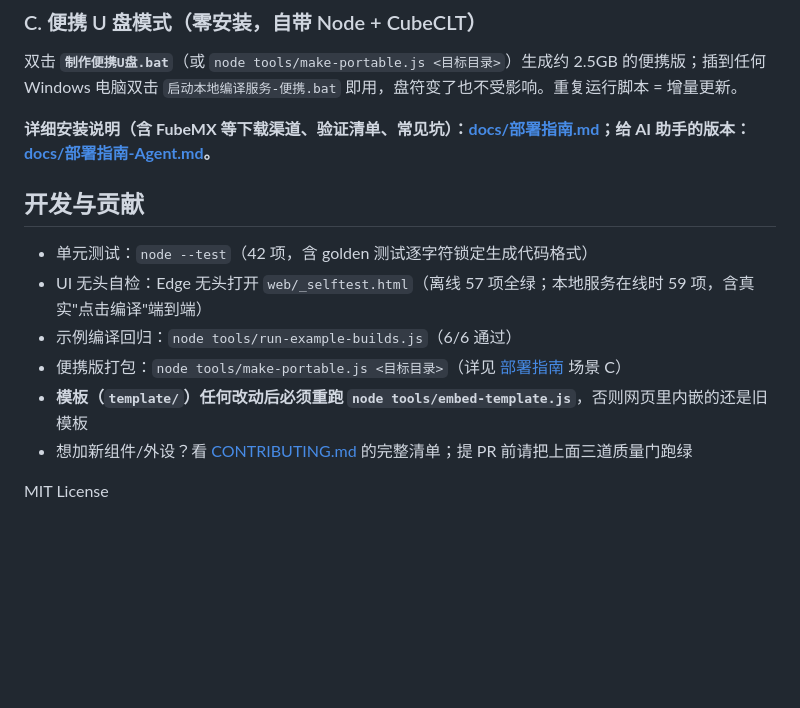
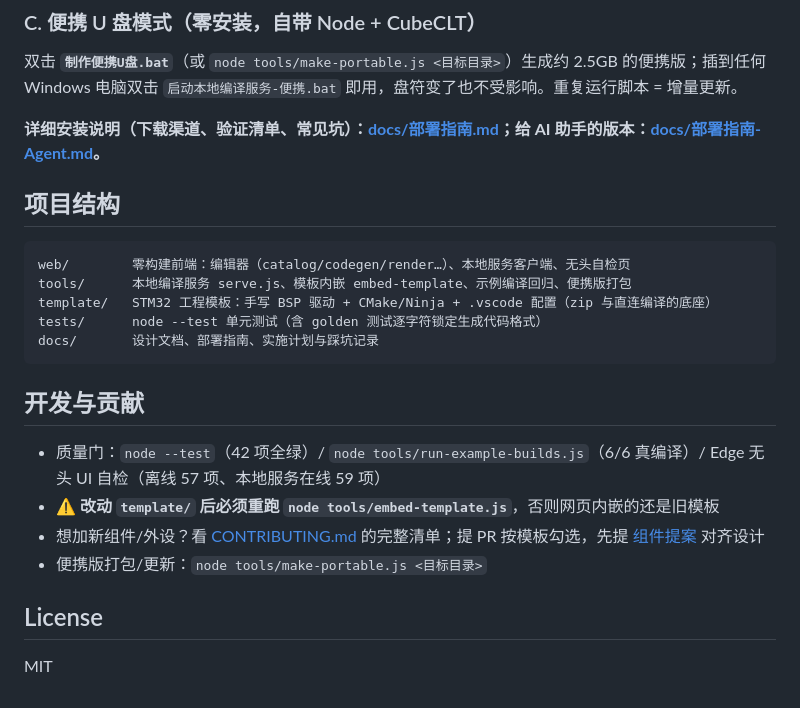
Before and after one commit to hanasite/stm32-blocks, a Markdown page: README.md, the part around one of its changes. Drawn GitHub-style; blank space fills up the shorter version.

````diff
--- a/README.md
+++ b/README.md
@@ -36,15 +52,25 @@
 
 双击 **`制作便携U盘.bat`**（或 `node tools/make-portable.js <目标目录>`）生成约 2.5GB 的便携版；插到任何 Windows 电脑双击 `启动本地编译服务-便携.bat` 即用，盘符变了也不受影响。重复运行脚本 = 增量更新。
 
-**详细安装说明（含 FubeMX 等下载渠道、验证清单、常见坑）：[docs/部署指南.md](docs/部署指南.md)；给 AI 助手的版本：[docs/部署指南-Agent.md](docs/部署指南-Agent.md)。**
+**详细安装说明（下载渠道、验证清单、常见坑）：[docs/部署指南.md](docs/部署指南.md)；给 AI 助手的版本：[docs/部署指南-Agent.md](docs/部署指南-Agent.md)。**
+
+## 项目结构
+
+```
+web/        零构建前端：编辑器（catalog/codegen/render…）、本地服务客户端、无头自检页
+tools/      本地编译服务 serve.js、模板内嵌 embed-template、示例编译回归、便携版打包
+template/   STM32 工程模板：手写 BSP 驱动 + CMake/Ninja + .vscode 配置（zip 与直连编译的底座）
+tests/      node --test 单元测试（含 golden 测试逐字符锁定生成代码格式）
+docs/       设计文档、部署指南、实施计划与踩坑记录
+```
 
 ## 开发与贡献
 
-- 单元测试：`node --test`（42 项，含 golden 测试逐字符锁定生成代码格式）
-- UI 无头自检：Edge 无头打开 `web/_selftest.html`（离线 57 项全绿；本地服务在线时 59 项，含真实"点击编译"端到端）
-- 示例编译回归：`node tools/run-example-builds.js`（6/6 通过）
-- 便携版打包：`node tools/make-portable.js <目标目录>`（详见 [部署指南](docs/部署指南.md) 场景 C）
-- **模板（`template/`）任何改动后必须重跑 `node tools/embed-template.js`**，否则网页里内嵌的还是旧模板
-- 想加新组件/外设？看 [CONTRIBUTING.md](CONTRIBUTING.md) 的完整清单；提 PR 前请把上面三道质量门跑绿
+- 质量门：`node --test`（42 项全绿）/ `node tools/run-example-builds.js`（6/6 真编译）/ Edge 无头 UI 自检（离线 57 项、本地服务在线 59 项）
+- ⚠️ **改动 `template/` 后必须重跑 `node tools/embed-template.js`**，否则网页内嵌的还是旧模板
+- 想加新组件/外设？看 [CONTRIBUTING.md](CONTRIBUTING.md) 的完整清单；提 PR 按模板勾选，先提 [组件提案](issues/new?template=component-proposal.md) 对齐设计
+- 便携版打包/更新：`node tools/make-portable.js <目标目录>`
 
-MIT License
+## License
+
+MIT
````
Also changed, not shown: other parts of README.md (+27 -11 lines), docs/images/editor.png (added), docs/images/help.png (added).
